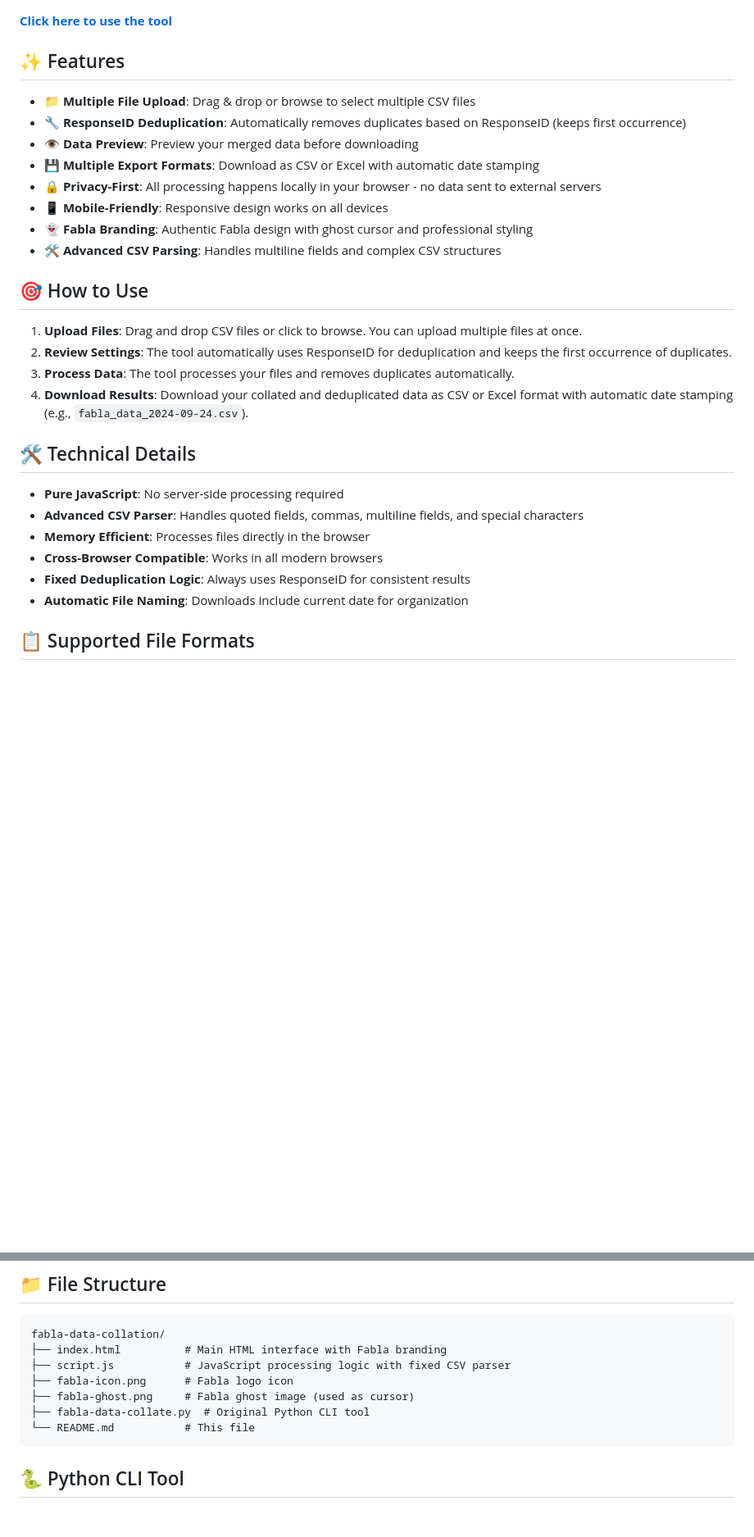
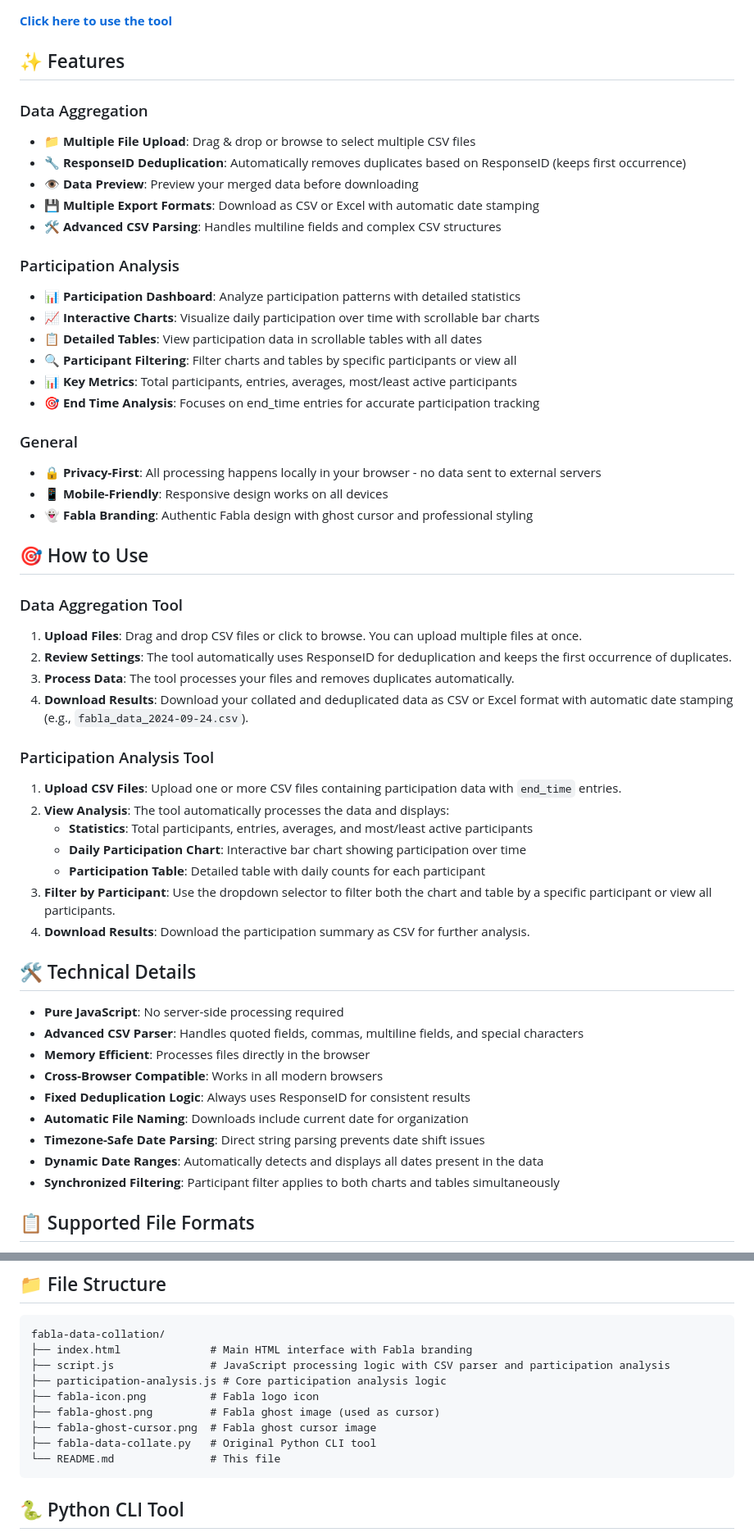
Before and after one commit to AppHatchery/fabla-data-collation, a Markdown page: README.md, 2 parts joined by grey strips. Shown: that part at 82% size. Rendered like a GitHub page; blank space fills up the shorter version.

Commit message:
Update README with participation analysis features and participant filtering

````diff
--- a/README.md
+++ b/README.md
@@ -8,21 +8,44 @@ A browser-based tool for aggregating Fabla research data. Upload multiple CSV fi
 
 ## ✨ Features
 
+### Data Aggregation
 - **📁 Multiple File Upload**: Drag & drop or browse to select multiple CSV files
 - **🔧 ResponseID Deduplication**: Automatically removes duplicates based on ResponseID (keeps first occurrence)
 - **👁️ Data Preview**: Preview your merged data before downloading
 - **💾 Multiple Export Formats**: Download as CSV or Excel with automatic date stamping
+- **🛠️ Advanced CSV Parsing**: Handles multiline fields and complex CSV structures
+
+### Participation Analysis
+- **📊 Participation Dashboard**: Analyze participation patterns with detailed statistics
+- **📈 Interactive Charts**: Visualize daily participation over time with scrollable bar charts
+- **📋 Detailed Tables**: View participation data in scrollable tables with all dates
+- **🔍 Participant Filtering**: Filter charts and tables by specific participants or view all
+- **📊 Key Metrics**: Total participants, entries, averages, most/least active participants
+- **🎯 End Time Analysis**: Focuses on end_time entries for accurate participation tracking
+
+### General
 - **🔒 Privacy-First**: All processing happens locally in your browser - no data sent to external servers
 - **📱 Mobile-Friendly**: Responsive design works on all devices
 - **👻 Fabla Branding**: Authentic Fabla design with ghost cursor and professional styling
-- **🛠️ Advanced CSV Parsing**: Handles multiline fields and complex CSV structures
 
 ## 🎯 How to Use
+
+### Data Aggregation Tool
 
 1. **Upload Files**: Drag and drop CSV files or click to browse. You can upload multiple files at once.
 2. **Review Settings**: The tool automatically uses ResponseID for deduplication and keeps the first occurrence of duplicates.
 3. **Process Data**: The tool processes your files and removes duplicates automatically.
 4. **Download Results**: Download your collated and deduplicated data as CSV or Excel format with automatic date stamping (e.g., `fabla_data_2024-09-24.csv`).
+
+### Participation Analysis Tool
+
+1. **Upload CSV Files**: Upload one or more CSV files containing participation data with `end_time` entries.
+2. **View Analysis**: The tool automatically processes the data and displays:
+   - **Statistics**: Total participants, entries, averages, and most/least active participants
+   - **Daily Participation Chart**: Interactive bar chart showing participation over time
+   - **Participation Table**: Detailed table with daily counts for each participant
+3. **Filter by Participant**: Use the dropdown selector to filter both the chart and table by a specific participant or view all participants.
+4. **Download Results**: Download the participation summary as CSV for further analysis.
 
 ## 🛠️ Technical Details
 
@@ -32,6 +55,9 @@ A browser-based tool for aggregating Fabla research data. Upload multiple CSV fi
 - **Cross-Browser Compatible**: Works in all modern browsers
 - **Fixed Deduplication Logic**: Always uses ResponseID for consistent results
 - **Automatic File Naming**: Downloads include current date for organization
+- **Timezone-Safe Date Parsing**: Direct string parsing prevents date shift issues
+- **Dynamic Date Ranges**: Automatically detects and displays all dates present in the data
+- **Synchronized Filtering**: Participant filter applies to both charts and tables simultaneously
 
 ## 📋 Supported File Formats
 
@@ -55,12 +81,14 @@ To deploy this tool to your own GitHub Pages site:
 
 ```
 fabla-data-collation/
-├── index.html          # Main HTML interface with Fabla branding
-├── script.js           # JavaScript processing logic with fixed CSV parser
-├── fabla-icon.png      # Fabla logo icon
-├── fabla-ghost.png     # Fabla ghost image (used as cursor)
-├── fabla-data-collate.py  # Original Python CLI tool
-└── README.md           # This file
+├── index.html              # Main HTML interface with Fabla branding
+├── script.js               # JavaScript processing logic with CSV parser and participation analysis
+├── participation-analysis.js # Core participation analysis logic
+├── fabla-icon.png          # Fabla logo icon
+├── fabla-ghost.png         # Fabla ghost image (used as cursor)
+├── fabla-ghost-cursor.png  # Fabla ghost cursor image
+├── fabla-data-collate.py   # Original Python CLI tool
+└── README.md               # This file
 ```
 
 ## 🐍 Python CLI Tool
````
